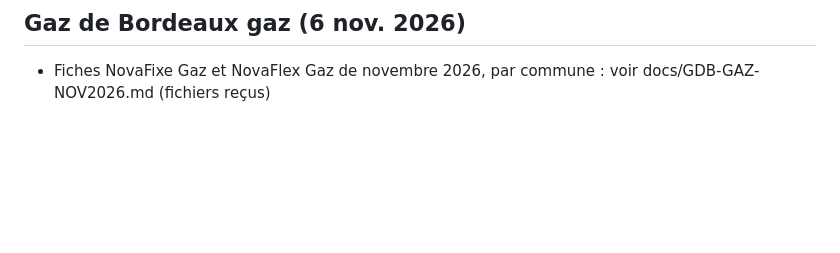
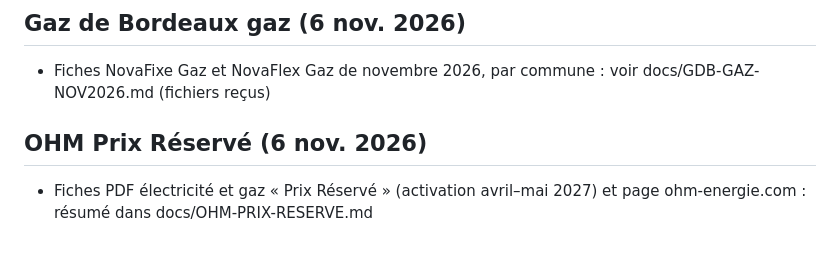
Before and after one commit to Absinthe1975/comparateur-energie, a Markdown page: docs/LIENS-RECUS.md, the part around the change. Drawn GitHub-style; blank space fills up the shorter version.

```diff
--- a/docs/LIENS-RECUS.md
+++ b/docs/LIENS-RECUS.md
@@ -349,3 +349,6 @@ Ce fichier garde tous les liens qui servent au site, pour ne jamais les perdre.
 
 ## Gaz de Bordeaux gaz (6 nov. 2026)
 - Fiches NovaFixe Gaz et NovaFlex Gaz de novembre 2026, par commune : voir docs/GDB-GAZ-NOV2026.md (fichiers reçus)
+
+## OHM Prix Réservé (6 nov. 2026)
+- Fiches PDF électricité et gaz « Prix Réservé » (activation avril–mai 2027) et page ohm-energie.com : résumé dans docs/OHM-PRIX-RESERVE.md
```
Also changed, not shown: docs/MEMO.md (+1 -0 lines), docs/OHM-PRIX-RESERVE.md (added, +16 -0 lines).
